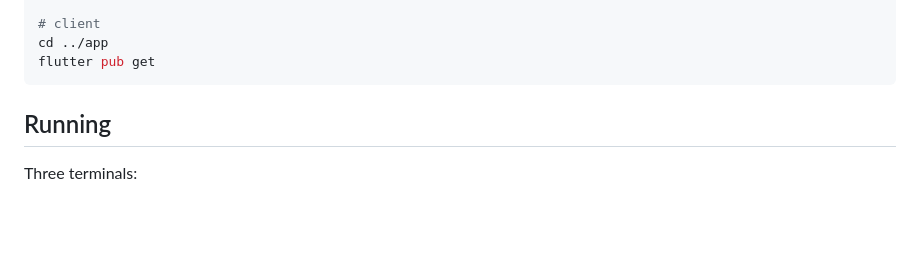
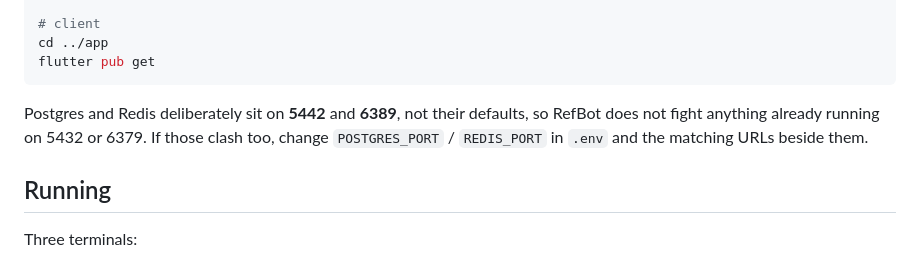
Before and after one commit to Mufaddal1125/ref-bot, a Markdown page: README.md, the part around the change. Drawn GitHub-style; blank space fills up the shorter version.

Commit message:
Document the non-default Postgres and Redis ports

````diff
--- a/README.md
+++ b/README.md
@@ -39,6 +39,10 @@ python manage.py migrate
 cd ../app
 flutter pub get
 ```
+
+Postgres and Redis deliberately sit on **5442** and **6389**, not their defaults, so RefBot
+does not fight anything already running on 5432 or 6379. If those clash too, change
+`POSTGRES_PORT` / `REDIS_PORT` in `.env` and the matching URLs beside them.
 
 ## Running
 
````
